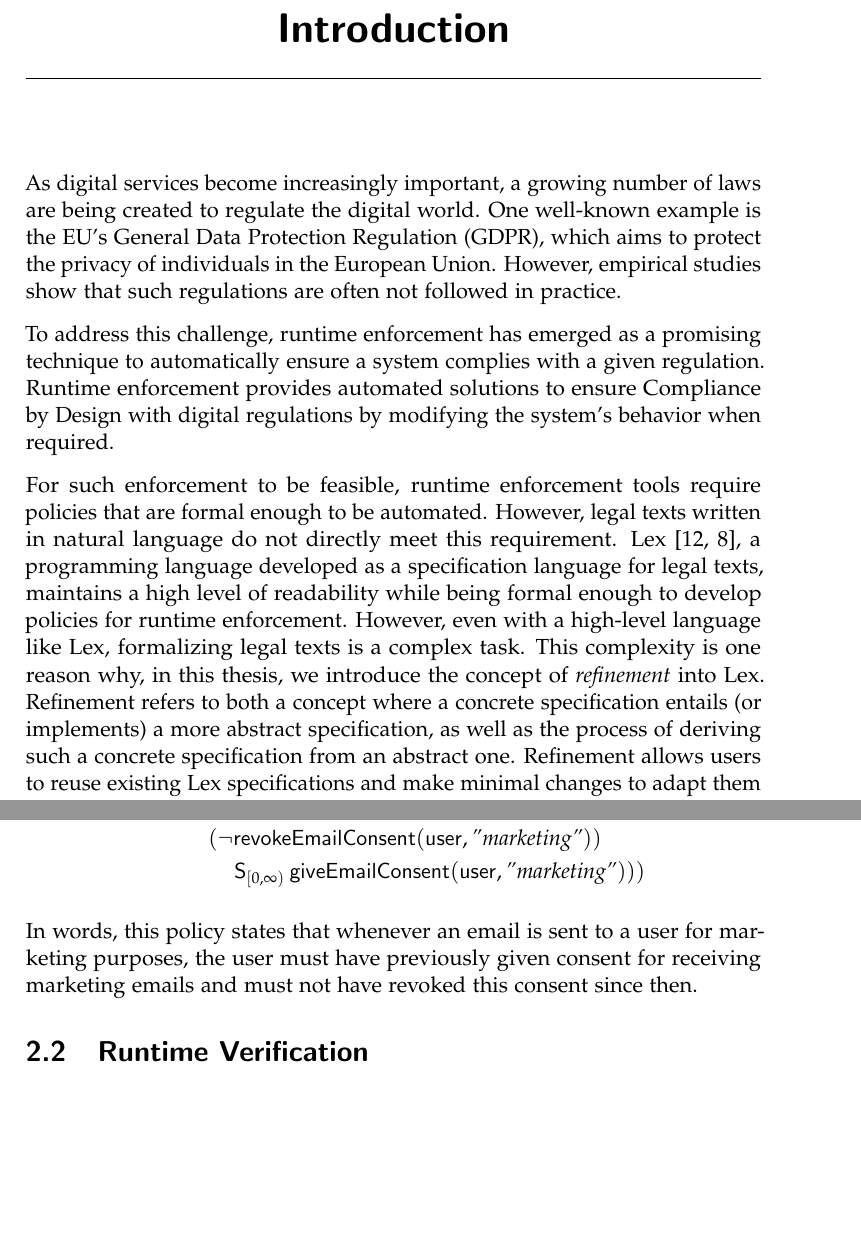
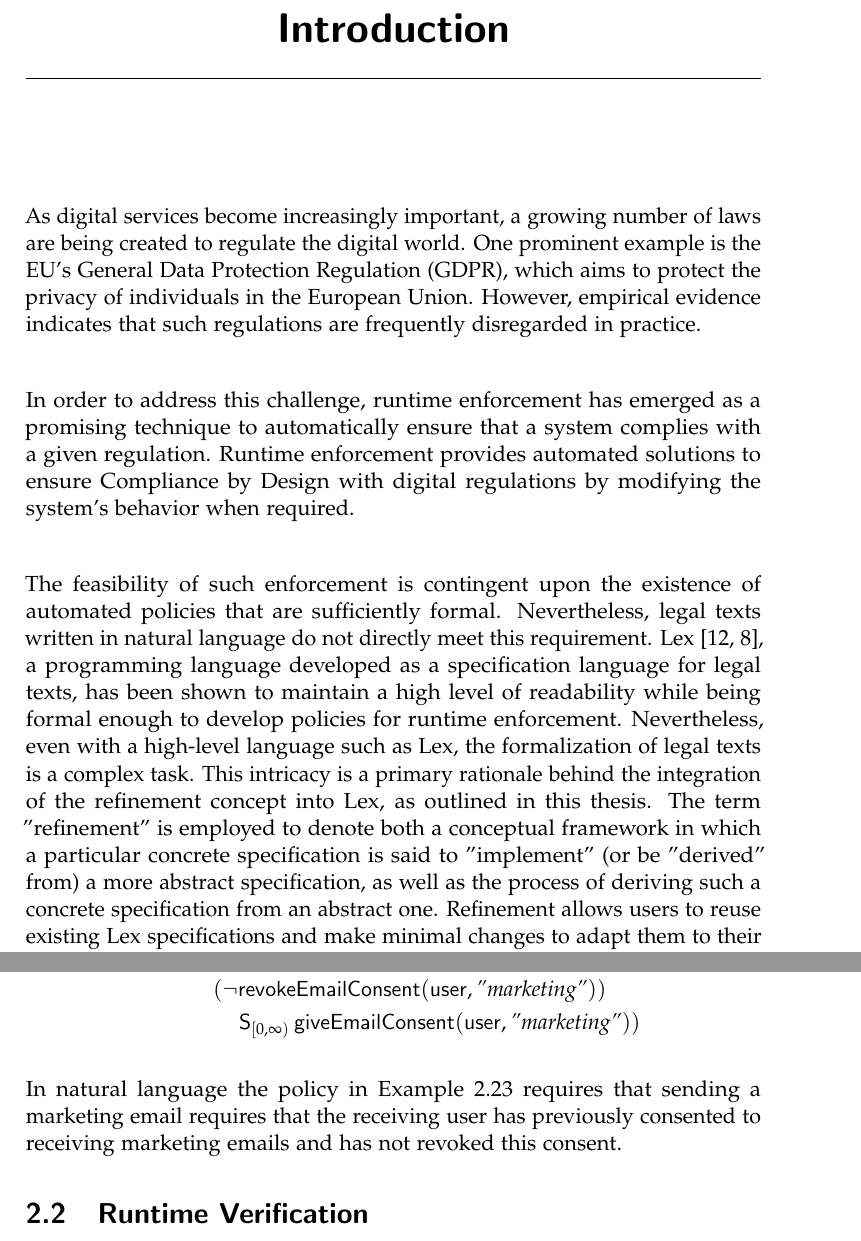
Before and after one commit to jnzd/masters-thesis-report, a LaTeX thesis (thesis.tex, which reads chapters/introduction.tex, chapters/preliminaries.tex): two parts of pages 7 and 15 of 70 before the commit and two parts of pages 7 and 15 of 68 after it, joined at a grey line, cut so that both start at the same text, the shorter picture padded with empty space. Compiled offline with pdfLaTeX.

Commit message:
deepl changes

```diff
--- a/chapters/introduction.tex
+++ b/chapters/introduction.tex
@@ -8,39 +8,52 @@
 % - solution: vorstellung thesis
 % - contributions/outline/inhaltsübersicht (3 kapitel)
 
-As digital services become increasingly important,
-a growing number of laws are being created to regulate the
-digital world.
-One well-known example is the EU's General Data Protection
-Regulation (GDPR), which aims to protect the privacy of
-individuals in the European Union.
-However, empirical studies show that such regulations are often not followed in practice.
+As digital services become increasingly important, a growing number of laws are being created to regulate the digital world.
+One prominent example is the EU's General Data Protection Regulation (GDPR), which aims to protect the privacy of individuals in the European Union.
+However, empirical evidence indicates that such regulations are frequently disregarded in practice.
 
-To address this challenge, runtime enforcement has emerged as a promising technique
-to automatically ensure a system complies with a given
-regulation.
-Runtime enforcement provides automated solutions to ensure
-Compliance by Design with digital regulations
-by modifying the system's behavior when required.
+In order to address this challenge, runtime enforcement has emerged as a promising technique to automatically ensure that a system complies with a given regulation.
+Runtime enforcement provides automated solutions to ensure Compliance by Design with digital regulations by modifying the system's behavior when required.
 
-For such enforcement to be feasible, runtime enforcement tools require policies that are formal
-enough to be automated.
-However, legal texts written in natural language do not
-directly meet this requirement.
-Lex \cite{lex, semesterproject}, a programming language developed as a specification
-language for legal texts, maintains a high level of
-readability while being formal enough to develop
-policies for runtime enforcement.
-However, even with a high-level language like Lex,
-formalizing legal texts is a complex task.
-This complexity is one reason why, in this thesis,
-we introduce the concept of \emph{refinement} into Lex.
-Refinement refers to both a concept where a concrete specification
-entails (or implements) a more abstract specification, as well
-as the process of deriving such a concrete specification from
-an abstract one.
-Refinement allows users to reuse existing Lex specifications
-and make minimal changes to adapt them to their specific use cases.
+The feasibility of such enforcement is contingent upon the existence of automated policies that are sufficiently formal.
+Nevertheless, legal texts written in natural language do not directly meet this requirement.
+Lex \cite{lex, semesterproject}, a programming language developed as a specification language for legal texts, has been shown to maintain a high level of readability while being formal enough to develop policies for runtime enforcement. Nevertheless, even with a high-level language such as Lex, the formalization of legal texts is a complex task. This intricacy is a primary rationale behind the integration of the refinement concept into Lex, as outlined in this thesis. The term "refinement" is employed to denote both a conceptual framework in which a particular concrete specification is said to "implement" (or be "derived" from) a more abstract specification, as well as the process of deriving such a concrete specification from an abstract one. Refinement allows users to reuse existing Lex specifications and make minimal changes to adapt them to their specific use cases.
+
+% As digital services become increasingly important,
+% a growing number of laws are being created to regulate the
+% digital world.
+% One well-known example is the EU's General Data Protection
+% Regulation (GDPR), which aims to protect the privacy of
+% individuals in the European Union.
+% However, empirical studies show that such regulations are often not followed in practice.
+
+% To address this challenge, runtime enforcement has emerged as a promising technique
+% to automatically ensure a system complies with a given
+% regulation.
+% Runtime enforcement provides automated solutions to ensure
+% Compliance by Design with digital regulations
+% by modifying the system's behavior when required.
+
+% For such enforcement to be feasible, runtime enforcement tools require policies that are formal
+% enough to be automated.
+% However, legal texts written in natural language do not
+% directly meet this requirement.
+% Lex \cite{lex, semesterproject}, a programming language developed as a specification
+% language for legal texts, maintains a high level of
+% readability while being formal enough to develop
+% policies for runtime enforcement.
+% However, even with a high-level language like Lex,
+% formalizing legal texts is a complex task.
+% This complexity is one reason why, in this thesis,
+% we introduce the concept of \emph{refinement} into Lex.
+% Refinement refers to both a concept where a concrete specification
+% entails (or implements) a more abstract specification, as well
+% as the process of deriving such a concrete specification from
+% an abstract one.
+% Refinement allows users to reuse existing Lex specifications
+% and make minimal changes to adapt them to their specific use cases.
+
+%%%%%%%%%%%%%%%%%%%%%%%%
 % With the large and growing importance of digital systems
 % in our world there is also a growing number laws
 % trying to regulate this digital world.
--- a/chapters/preliminaries.tex
+++ b/chapters/preliminaries.tex
@@ -386,23 +387,27 @@
         &\Always_{[0,\infty)}(
             \mathsf{sendEmail}(\mathsf{user}, \text{"marketing"})
             \to \\
-            & \quad ( \Once_{[0,\infty)}
-                \mathsf{giveEmailConsent}(\mathsf{user}, \text{"marketing"})
-                \wedge \\
-                & \quad
+            & \quad
+            % ( \Once_{[0,\infty)}
+            %     \mathsf{giveEmailConsent}(\mathsf{user}, \text{"marketing"})
+            %     \wedge \\
+            %     & \quad
                 (\neg
                 \mathsf{revokeEmailConsent}(\mathsf{user}, \text{"marketing"})) \\
                 & \qquad
                 \Since_{[0,\infty)}
                 \mathsf{giveEmailConsent}(\mathsf{user}, \text{"marketing"})
             )
-        )
     \end{align*}
 \end{example}
-In words, this policy states that whenever an email is sent
-to a user for marketing purposes, the user must have previously
-given consent for receiving marketing emails and must not have revoked
-this consent since then.
+In natural language the policy in Example \ref{ex:mfotl-formula}
+requires that sending a marketing email requires that
+the receiving user has previously consented to
+receiving marketing emails and has not revoked this consent.
+% In words, this policy states that whenever an email is sent
+% to a user for marketing purposes, the user must have previously
+% given consent for receiving marketing emails and must not have revoked
+% this consent since then.
 
 %%%%%%%%%%%%%%%%%%%%%%%%%%%%%%%%%%%%%%%%%%%%%%%%%%%%%%%%%%%%%%%%%%%%%%%%%%%%%%%%
 %                                                                              %
```
Also changed, not shown: thesis.pdf, chapters/introduction.tex (44 more changed lines), chapters/preliminaries.tex (12 more changed lines).
